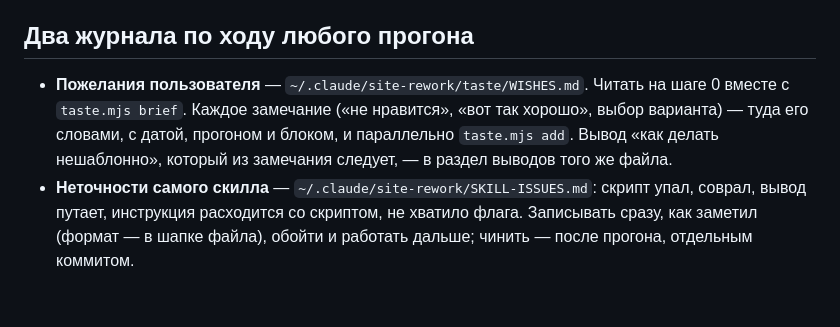
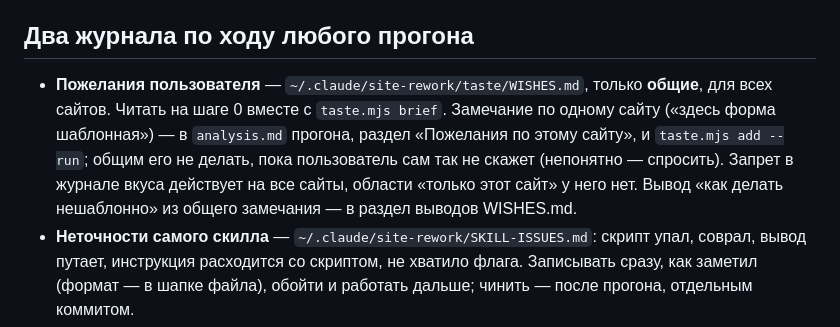
Before and after one commit to Pahar0001/Skill-123, a Markdown page: SKILL.md, the part around the change. Drawn GitHub-style; blank space fills up the shorter version.

```diff
--- a/SKILL.md
+++ b/SKILL.md
@@ -282,11 +282,13 @@ node ~/.claude/skills/site-rework/scripts/cliche.mjs <url> --baseline <папк
 
 ## Два журнала по ходу любого прогона
 
-- **Пожелания пользователя** — `~/.claude/site-rework/taste/WISHES.md`. Читать на
-  шаге 0 вместе с `taste.mjs brief`. Каждое замечание («не нравится», «вот так
-  хорошо», выбор варианта) — туда его словами, с датой, прогоном и блоком, и
-  параллельно `taste.mjs add`. Вывод «как делать нешаблонно», который из
-  замечания следует, — в раздел выводов того же файла.
+- **Пожелания пользователя** — `~/.claude/site-rework/taste/WISHES.md`, только
+  **общие**, для всех сайтов. Читать на шаге 0 вместе с `taste.mjs brief`.
+  Замечание по одному сайту («здесь форма шаблонная») — в `analysis.md` прогона,
+  раздел «Пожелания по этому сайту», и `taste.mjs add --run`; общим его не
+  делать, пока пользователь сам так не скажет (непонятно — спросить). Запрет
+  в журнале вкуса действует на все сайты, области «только этот сайт» у него нет.
+  Вывод «как делать нешаблонно» из общего замечания — в раздел выводов WISHES.md.
 - **Неточности самого скилла** — `~/.claude/site-rework/SKILL-ISSUES.md`: скрипт
   упал, соврал, вывод путает, инструкция расходится со скриптом, не хватило
   флага. Записывать сразу, как заметил (формат — в шапке файла), обойти и
```
Also changed, not shown: reference/authorship.md (+6 -3 lines).
